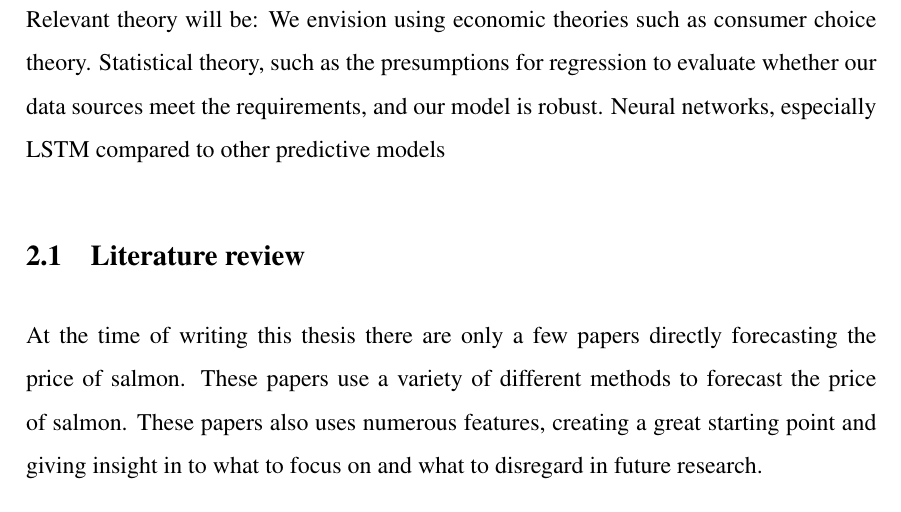
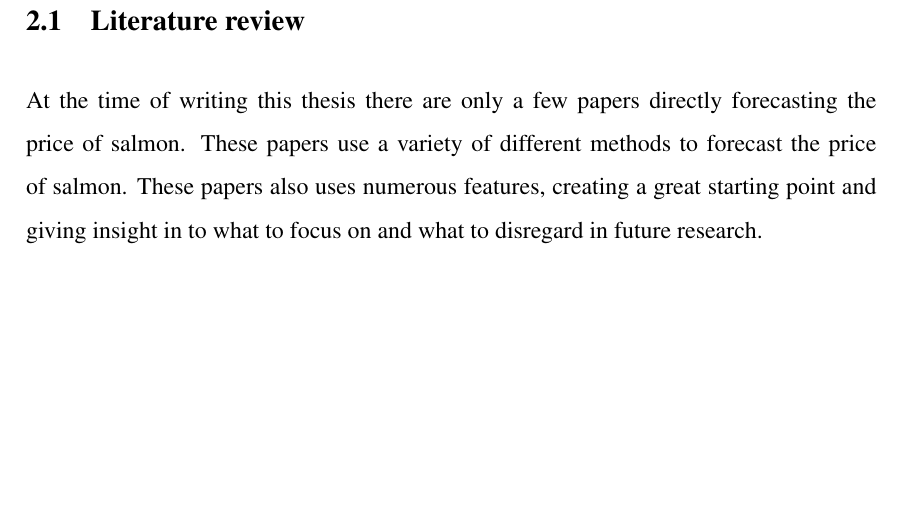
Before and after one commit to BachelorLaks/bachelor2023, a LaTeX document (main.tex, which reads Sections/Theory and literature.tex): part of page 10 of 50, cut at the place of the change, the shorter picture padded with empty space. Compiled offline with pdfLaTeX.

Commit message:
korrektur start av litratur

```diff
--- a/Sections/Theory and literature.tex
+++ b/Sections/Theory and literature.tex
@@ -1,9 +1,4 @@
 \section{Theory and literature}
-
-Relevant theory will be:
-We envision using economic theories such as consumer choice theory.
-Statistical theory, such as the presumptions for regression to evaluate whether our data sources meet the requirements, and our model is robust.
-Neural networks, especially LSTM compared to other predictive models
 
 \subsection{Literature review}
 At the time of writing this thesis there are only a few papers directly forecasting the price of salmon. These papers use a variety of different methods to forecast the price of salmon. These papers also uses numerous features, creating a great starting point and giving insight in to what to focus on and what to disregard in future research.
```
